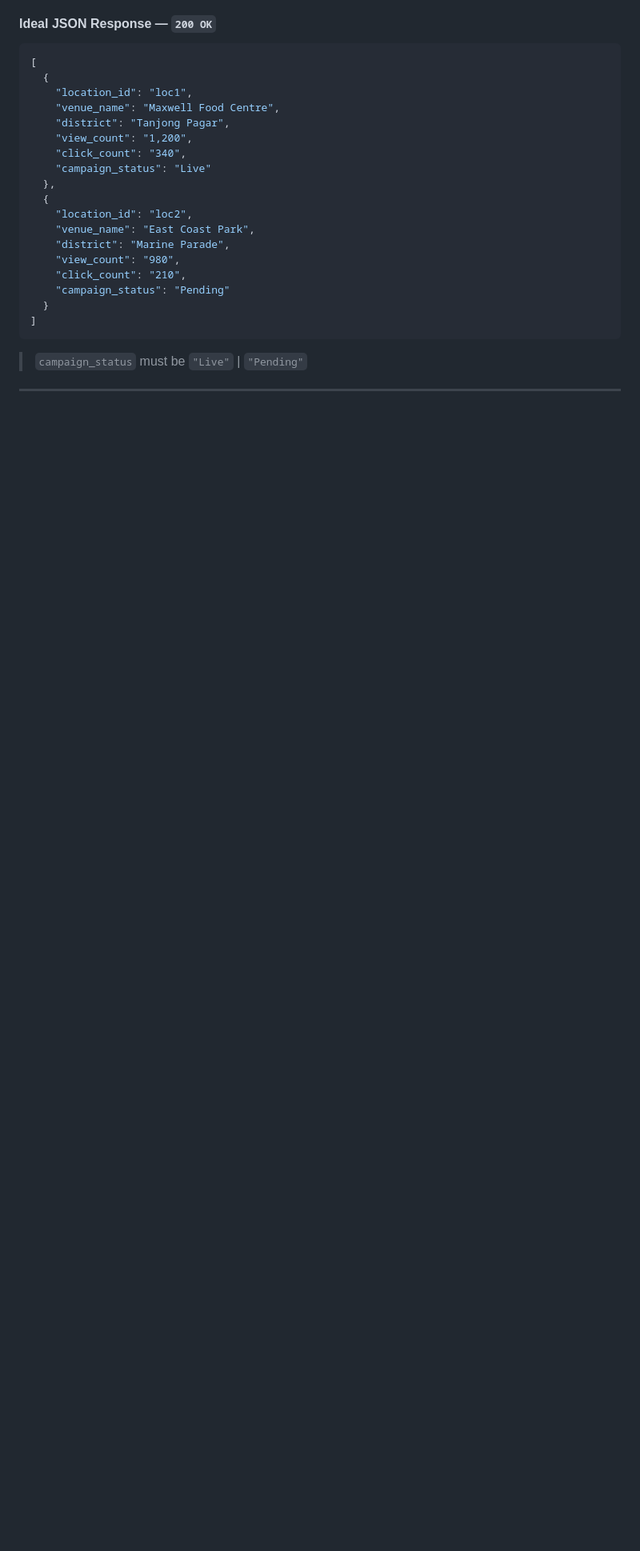
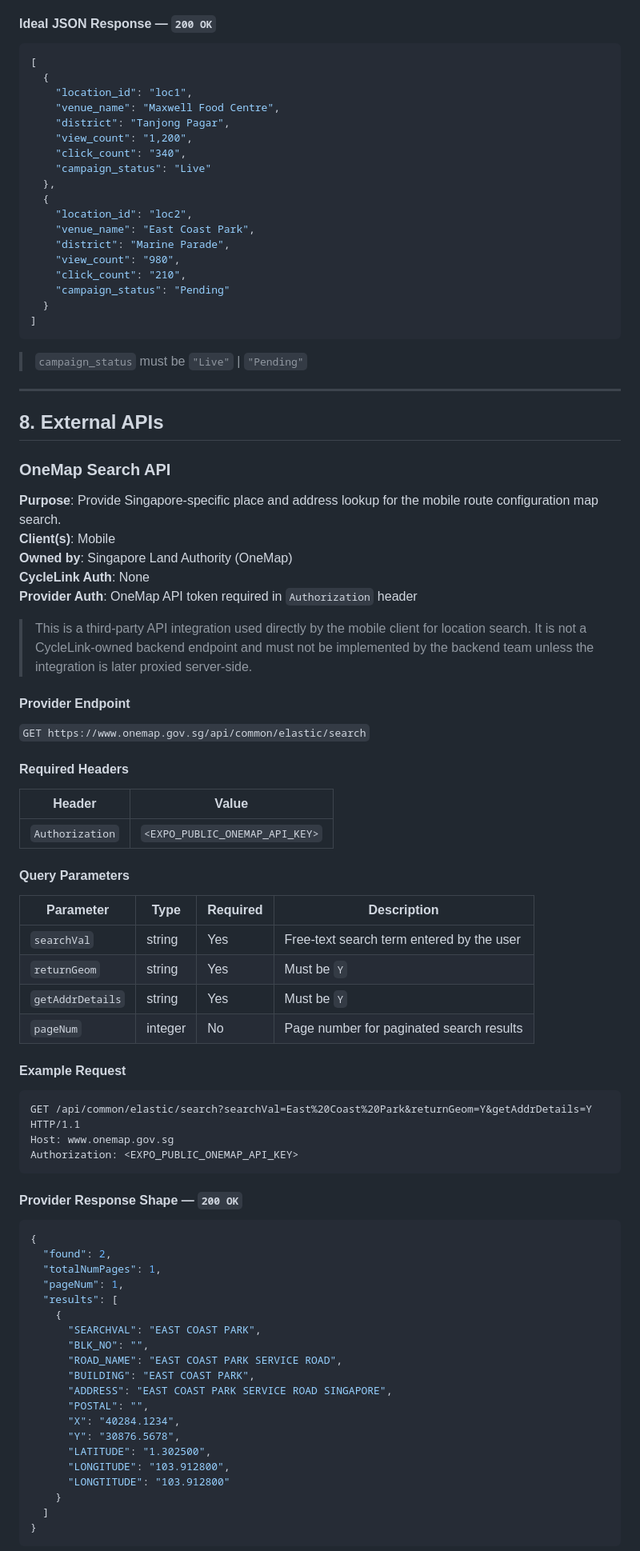
Before and after one commit to CS5224-G2/frontend, a Markdown page: API_Contract.md, the part around one of its changes. Shown at 80% size. Rendered like a GitHub page; blank space fills up the shorter version.

Commit message:
Update API_Contract.md
add one map api into api contract

````diff
--- a/API_Contract.md
+++ b/API_Contract.md
@@ -805,3 +805,68 @@ No body.
 
 ---
 
+## 8. External APIs
+
+### OneMap Search API
+
+**Purpose**: Provide Singapore-specific place and address lookup for the mobile route configuration map search.
+**Client(s)**: Mobile
+**Owned by**: Singapore Land Authority (OneMap)
+**CycleLink Auth**: None
+**Provider Auth**: OneMap API token required in `Authorization` header
+
+> This is a third-party API integration used directly by the mobile client for location search.
+> It is not a CycleLink-owned backend endpoint and must not be implemented by the backend team unless the integration is later proxied server-side.
+
+#### Provider Endpoint
+
+`GET https://www.onemap.gov.sg/api/common/elastic/search`
+
+#### Required Headers
+
+| Header | Value |
+|---|---|
+| `Authorization` | `<EXPO_PUBLIC_ONEMAP_API_KEY>` |
+
+#### Query Parameters
+
+| Parameter | Type | Required | Description |
+|---|---|---|---|
+| `searchVal` | string | Yes | Free-text search term entered by the user |
+| `returnGeom` | string | Yes | Must be `Y` |
+| `getAddrDetails` | string | Yes | Must be `Y` |
+| `pageNum` | integer | No | Page number for paginated search results |
+
+#### Example Request
+
+```http
+GET /api/common/elastic/search?searchVal=East%20Coast%20Park&returnGeom=Y&getAddrDetails=Y HTTP/1.1
+Host: www.onemap.gov.sg
+Authorization: <EXPO_PUBLIC_ONEMAP_API_KEY>
+```
+
+#### Provider Response Shape — `200 OK`
+
+```json
+{
+  "found": 2,
+  "totalNumPages": 1,
+  "pageNum": 1,
+  "results": [
+    {
+      "SEARCHVAL": "EAST COAST PARK",
+      "BLK_NO": "",
+      "ROAD_NAME": "EAST COAST PARK SERVICE ROAD",
+      "BUILDING": "EAST COAST PARK",
+      "ADDRESS": "EAST COAST PARK SERVICE ROAD SINGAPORE",
+      "POSTAL": "",
+      "X": "40284.1234",
+      "Y": "30876.5678",
+      "LATITUDE": "1.302500",
+      "LONGITUDE": "103.912800",
+      "LONGTITUDE": "103.912800"
+    }
+  ]
+}
+```
+
````
Also changed, not shown: other parts of API_Contract.md (+42 -0 lines).
